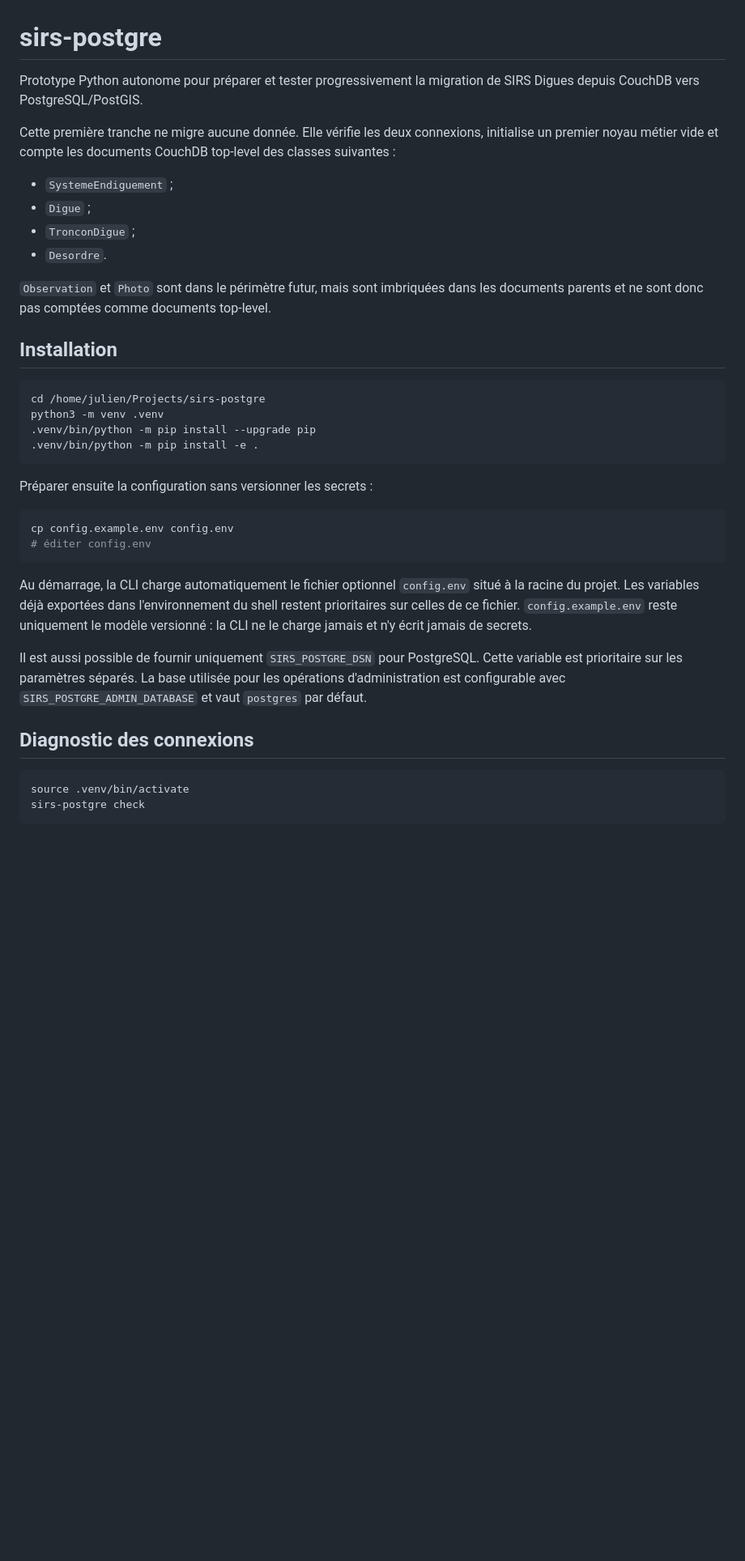
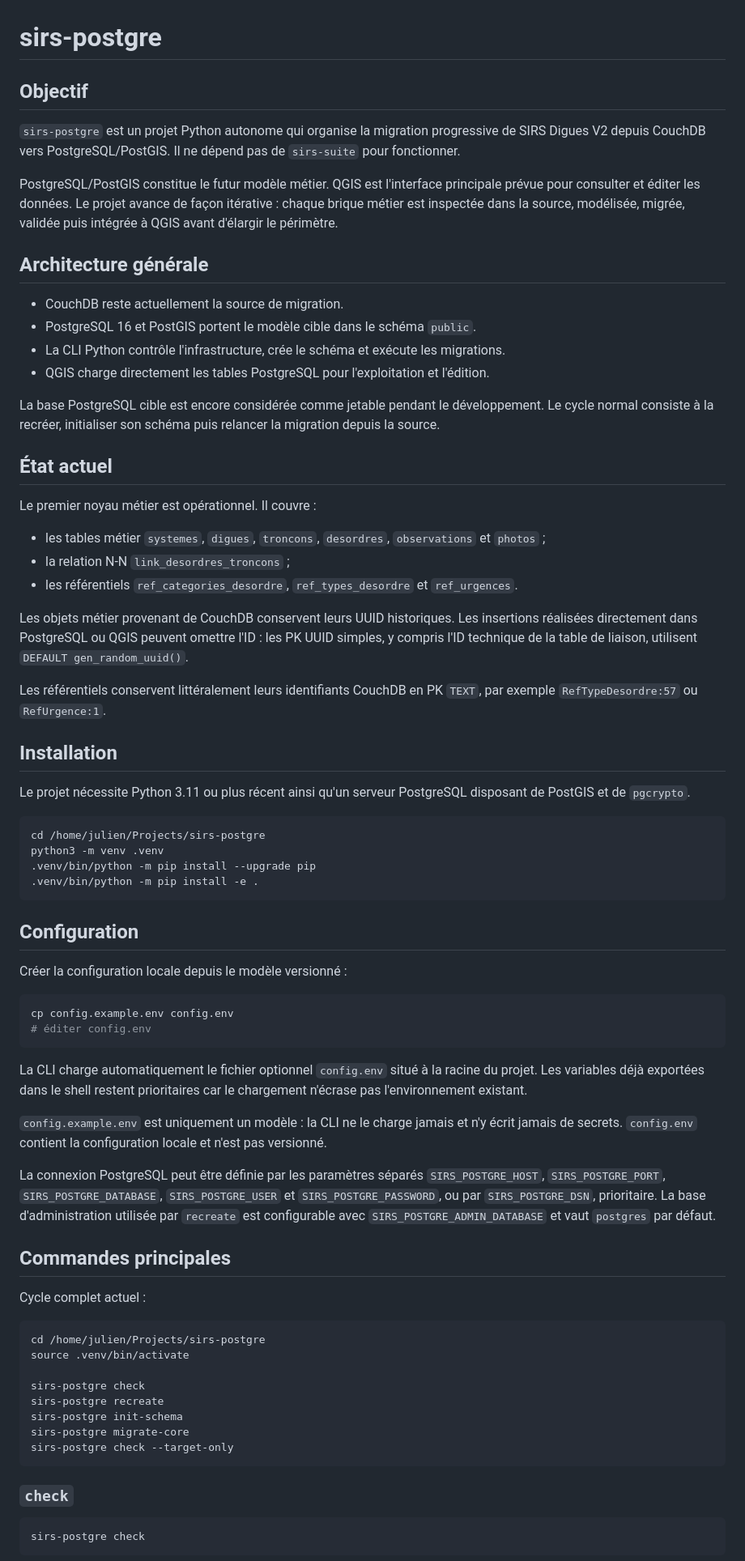
Before and after one commit to jln-codes/digues-app, a Markdown page: README.md, the part around one of its changes. Shown at 81% size. Drawn GitHub-style; blank space fills up the shorter version.

````diff
--- a/README.md
+++ b/README.md
@@ -1,21 +1,49 @@
 # sirs-postgre
 
-Prototype Python autonome pour préparer et tester progressivement la migration
-de SIRS Digues depuis CouchDB vers PostgreSQL/PostGIS.
+## Objectif
 
-Cette première tranche ne migre aucune donnée. Elle vérifie les deux connexions,
-initialise un premier noyau métier vide et compte les documents CouchDB top-level des
-classes suivantes :
+`sirs-postgre` est un projet Python autonome qui organise la migration progressive
+de SIRS Digues V2 depuis CouchDB vers PostgreSQL/PostGIS. Il ne dépend pas de
+`sirs-suite` pour fonctionner.
 
-- `SystemeEndiguement` ;
-- `Digue` ;
-- `TronconDigue` ;
-- `Desordre`.
+PostgreSQL/PostGIS constitue le futur modèle métier. QGIS est l'interface
+principale prévue pour consulter et éditer les données. Le projet avance de façon
+itérative : chaque brique métier est inspectée dans la source, modélisée, migrée,
+validée puis intégrée à QGIS avant d'élargir le périmètre.
 
-`Observation` et `Photo` sont dans le périmètre futur, mais sont imbriquées dans
-les documents parents et ne sont donc pas comptées comme documents top-level.
+## Architecture générale
+
+- CouchDB reste actuellement la source de migration.
+- PostgreSQL 16 et PostGIS portent le modèle cible dans le schéma `public`.
+- La CLI Python contrôle l'infrastructure, crée le schéma et exécute les migrations.
+- QGIS charge directement les tables PostgreSQL pour l'exploitation et l'édition.
+
+La base PostgreSQL cible est encore considérée comme jetable pendant le
+développement. Le cycle normal consiste à la recréer, initialiser son schéma puis
+relancer la migration depuis la source.
+
+## État actuel
+
+Le premier noyau métier est opérationnel. Il couvre :
+
+- les tables métier `systemes`, `digues`, `troncons`, `desordres`,
+  `observations` et `photos` ;
+- la relation N-N `link_desordres_troncons` ;
+- les référentiels `ref_categories_desordre`, `ref_types_desordre` et
+  `ref_urgences`.
+
+Les objets métier provenant de CouchDB conservent leurs UUID historiques. Les
+insertions réalisées directement dans PostgreSQL ou QGIS peuvent omettre l'ID :
+les PK UUID simples, y compris l'ID technique de la table de liaison, utilisent
+`DEFAULT gen_random_uuid()`.
+
+Les référentiels conservent littéralement leurs identifiants CouchDB en PK
+`TEXT`, par exemple `RefTypeDesordre:57` ou `RefUrgence:1`.
 
 ## Installation
+
+Le projet nécessite Python 3.11 ou plus récent ainsi qu'un serveur PostgreSQL
+disposant de PostGIS et de `pgcrypto`.
 
 ```bash
 cd /home/julien/Projects/sirs-postgre
@@ -24,28 +52,48 @@ python3 -m venv .venv
 .venv/bin/python -m pip install -e .
 ```
 
-Préparer ensuite la configuration sans versionner les secrets :
+## Configuration
+
+Créer la configuration locale depuis le modèle versionné :
 
 ```bash
 cp config.example.env config.env
 # éditer config.env
 ```
 
-Au démarrage, la CLI charge automatiquement le fichier optionnel `config.env`
-situé à la racine du projet. Les variables déjà exportées dans l'environnement
-du shell restent prioritaires sur celles de ce fichier. `config.example.env`
-reste uniquement le modèle versionné : la CLI ne le charge jamais et n'y écrit
-jamais de secrets.
+La CLI charge automatiquement le fichier optionnel `config.env` situé à la
+racine du projet. Les variables déjà exportées dans le shell restent prioritaires
+car le chargement n'écrase pas l'environnement existant.
 
-Il est aussi possible de fournir uniquement `SIRS_POSTGRE_DSN` pour PostgreSQL.
-Cette variable est prioritaire sur les paramètres séparés.
-La base utilisée pour les opérations d'administration est configurable avec
-`SIRS_POSTGRE_ADMIN_DATABASE` et vaut `postgres` par défaut.
+`config.example.env` est uniquement un modèle : la CLI ne le charge jamais et
+n'y écrit jamais de secrets. `config.env` contient la configuration locale et
+n'est pas versionné.
 
-## Diagnostic des connexions
+La connexion PostgreSQL peut être définie par les paramètres séparés
+`SIRS_POSTGRE_HOST`, `SIRS_POSTGRE_PORT`, `SIRS_POSTGRE_DATABASE`,
+`SIRS_POSTGRE_USER` et `SIRS_POSTGRE_PASSWORD`, ou par
+`SIRS_POSTGRE_DSN`, prioritaire. La base d'administration utilisée par
+`recreate` est configurable avec `SIRS_POSTGRE_ADMIN_DATABASE` et vaut
+`postgres` par défaut.
+
+## Commandes principales
+
+Cycle complet actuel :
 
 ```bash
+cd /home/julien/Projects/sirs-postgre
 source .venv/bin/activate
+
+sirs-postgre check
+sirs-postgre recreate
+sirs-postgre init-schema
+sirs-postgre migrate-core
+sirs-postgre check --target-only
+```
+
+### `check`
+
+```bash
 sirs-postgre check
 ```
 
````
Also changed, not shown: other parts of README.md (+213 -103 lines).
